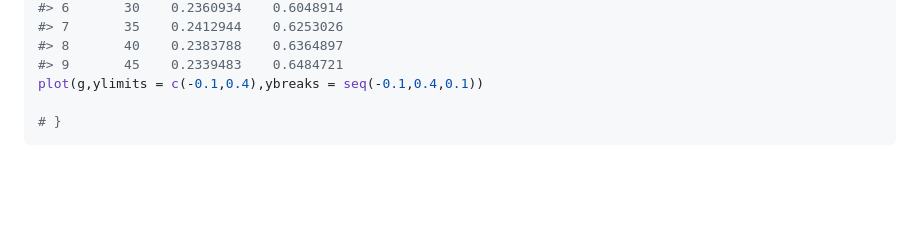
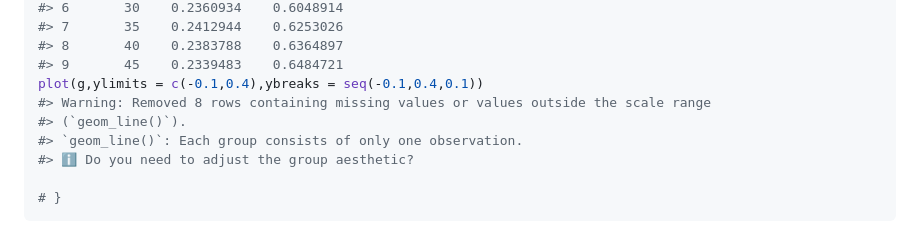
Before and after one commit to stscl/spEDM, a Markdown page: reference/scpcm.md, the part around the change. Rendered like a GitHub page; blank space fills up the shorter version.

````diff
--- a/reference/scpcm.md
+++ b/reference/scpcm.md
@@ -231,6 +231,10 @@ g
 #> 8       40    0.2383788    0.6364897
 #> 9       45    0.2339483    0.6484721
 plot(g,ylimits = c(-0.1,0.4),ybreaks = seq(-0.1,0.4,0.1))
+#> Warning: Removed 8 rows containing missing values or values outside the scale range
+#> (`geom_line()`).
+#> `geom_line()`: Each group consists of only one observation.
+#> ℹ Do you need to adjust the group aesthetic?
 
 # }
 ```
````
Also changed, not shown: news/index.md (+4 -0 lines), reference/gccm.md (+4 -0 lines), reference/gccm-1.png, reference/scpcm-1.png, 5 other files.
